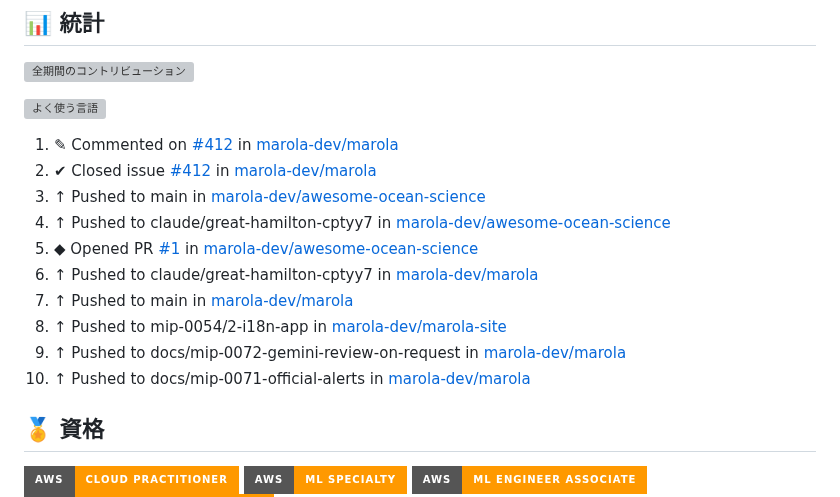
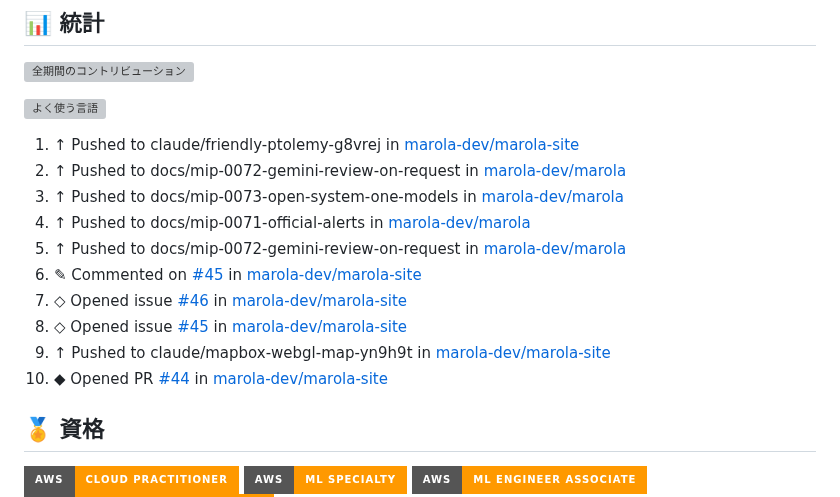
Before and after one commit to h0ffmann/h0ffmann, a Markdown page: README.ja.md, the part around the change. Drawn GitHub-style; badges without logos; grey boxes are pictures that could not be loaded.

```diff
--- a/README.ja.md
+++ b/README.ja.md
@@ -123,16 +123,16 @@
 
 <!-- .github/workflows/activity.yml がマージごと（nix-config の profile-ping.yml からの push）と毎日生成 -->
 <!--START_SECTION:activity-->
-1. ✎ Commented on [#412](https://github.com/marola-dev/marola/issues/412#issuecomment-5952539208) in [marola-dev/marola](https://github.com/marola-dev/marola)
-2. ✔ Closed issue [#412](https://github.com/marola-dev/marola/issues/412) in [marola-dev/marola](https://github.com/marola-dev/marola)
-3. ↑ Pushed to main in [marola-dev/awesome-ocean-science](https://github.com/marola-dev/awesome-ocean-science)
-4. ↑ Pushed to claude/great-hamilton-cptyy7 in [marola-dev/awesome-ocean-science](https://github.com/marola-dev/awesome-ocean-science)
-5. ◆ Opened PR [#1](https://github.com/marola-dev/awesome-ocean-science/pull/1) in [marola-dev/awesome-ocean-science](https://github.com/marola-dev/awesome-ocean-science)
-6. ↑ Pushed to claude/great-hamilton-cptyy7 in [marola-dev/marola](https://github.com/marola-dev/marola)
-7. ↑ Pushed to main in [marola-dev/marola](https://github.com/marola-dev/marola)
-8. ↑ Pushed to mip-0054/2-i18n-app in [marola-dev/marola-site](https://github.com/marola-dev/marola-site)
-9. ↑ Pushed to docs/mip-0072-gemini-review-on-request in [marola-dev/marola](https://github.com/marola-dev/marola)
-10. ↑ Pushed to docs/mip-0071-official-alerts in [marola-dev/marola](https://github.com/marola-dev/marola)
+1. ↑ Pushed to claude/friendly-ptolemy-g8vrej in [marola-dev/marola-site](https://github.com/marola-dev/marola-site)
+2. ↑ Pushed to docs/mip-0072-gemini-review-on-request in [marola-dev/marola](https://github.com/marola-dev/marola)
+3. ↑ Pushed to docs/mip-0073-open-system-one-models in [marola-dev/marola](https://github.com/marola-dev/marola)
+4. ↑ Pushed to docs/mip-0071-official-alerts in [marola-dev/marola](https://github.com/marola-dev/marola)
+5. ↑ Pushed to docs/mip-0072-gemini-review-on-request in [marola-dev/marola](https://github.com/marola-dev/marola)
+6. ✎ Commented on [#45](https://github.com/marola-dev/marola-site/issues/45#issuecomment-5965412887) in [marola-dev/marola-site](https://github.com/marola-dev/marola-site)
+7. ◇ Opened issue [#46](https://github.com/marola-dev/marola-site/issues/46) in [marola-dev/marola-site](https://github.com/marola-dev/marola-site)
+8. ◇ Opened issue [#45](https://github.com/marola-dev/marola-site/issues/45) in [marola-dev/marola-site](https://github.com/marola-dev/marola-site)
+9. ↑ Pushed to claude/mapbox-webgl-map-yn9h9t in [marola-dev/marola-site](https://github.com/marola-dev/marola-site)
+10. ◆ Opened PR [#44](https://github.com/marola-dev/marola-site/pull/44) in [marola-dev/marola-site](https://github.com/marola-dev/marola-site)
 <!--END_SECTION:activity-->
 <!-- cv:end -->
 
```
Also changed, not shown: README.md (+10 -10 lines), README.pt-BR.md (+10 -10 lines).
